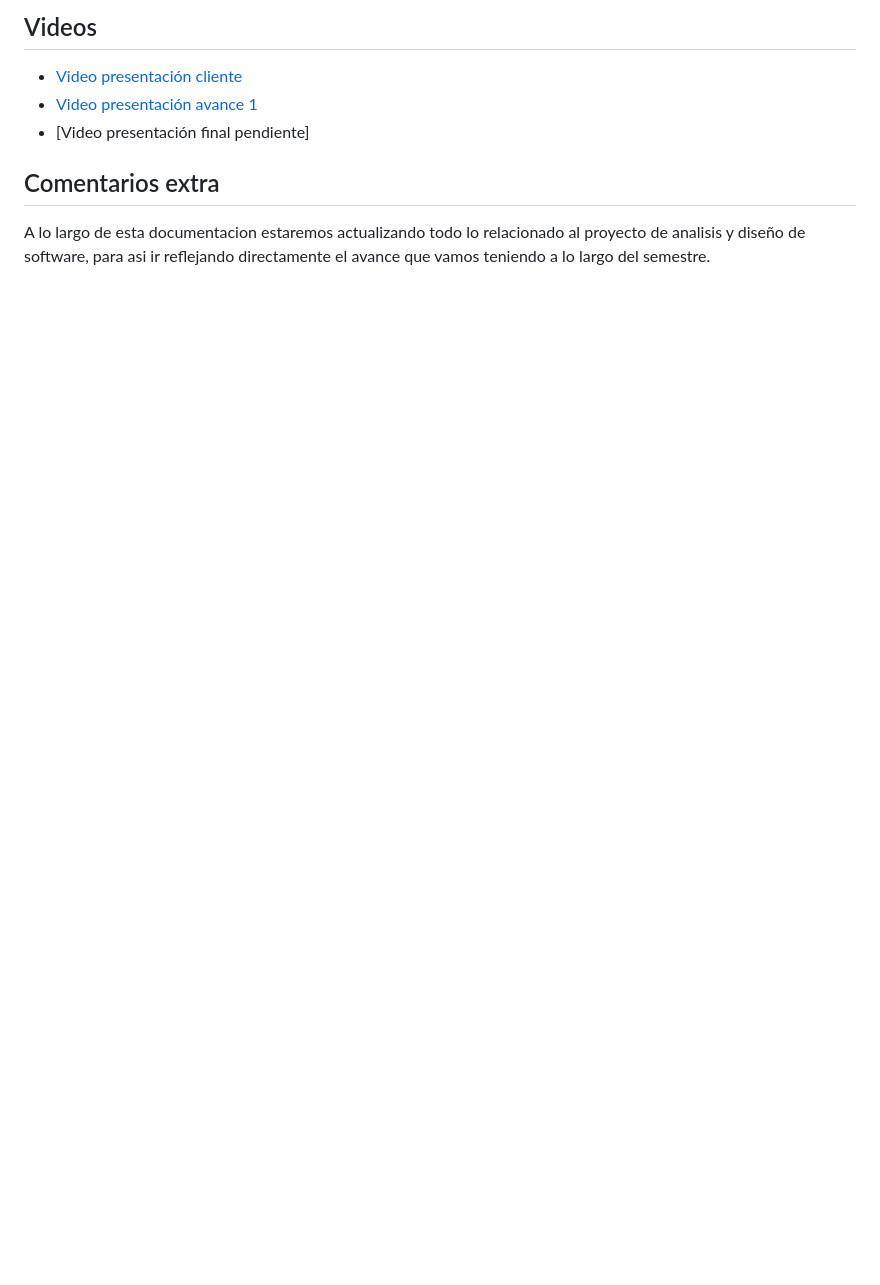
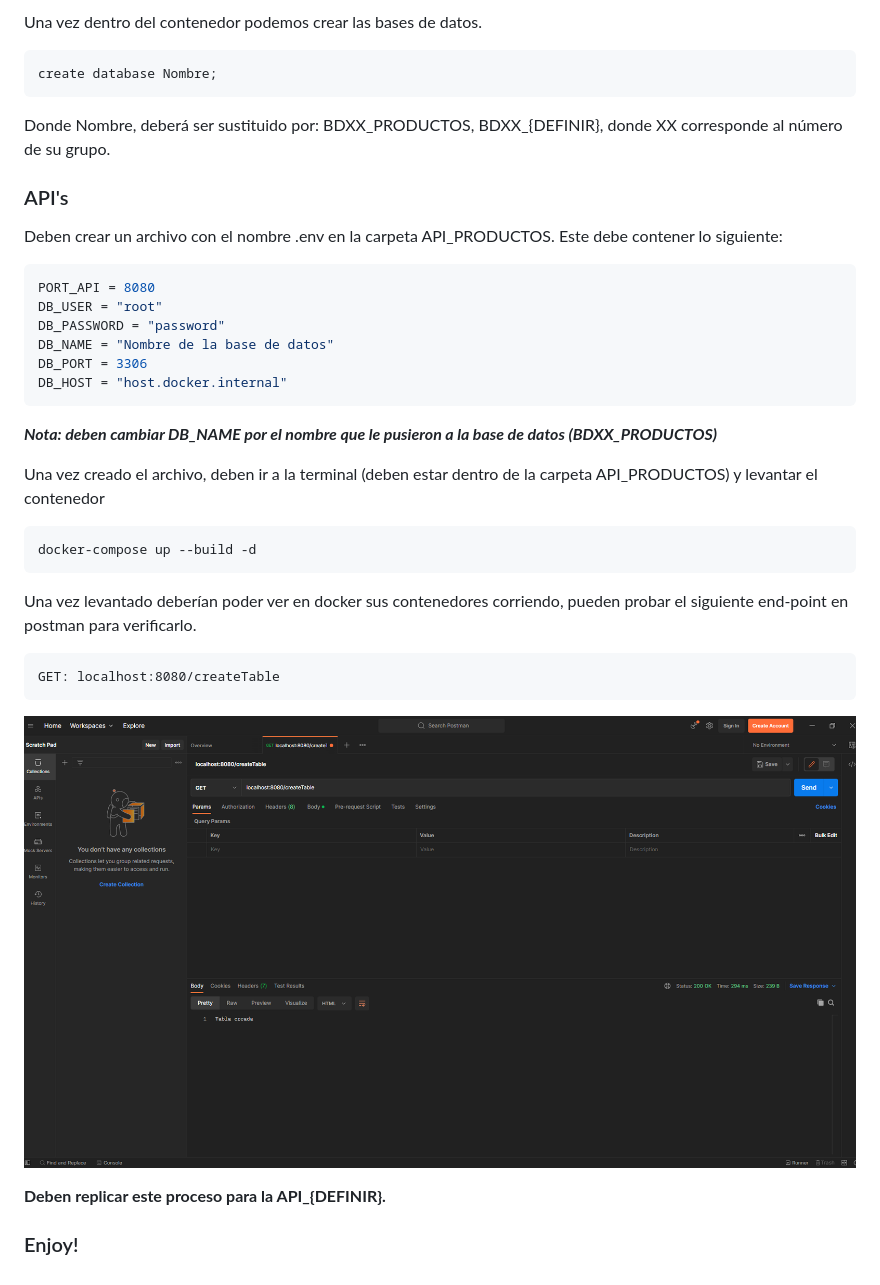
Before and after one commit to Bastiancito/INF236-GRUPO09-2023-2, a Markdown page: README.md, the part around the change printed below. Drawn GitHub-style; pictures changed too: img/postman_ejemplo.png (added); blank space fills up the shorter version.

Commit message:
Proyecto base

````diff
--- a/README.md
+++ b/README.md
@@ -14,10 +29,32 @@ Este es el repositorio del grupo 09, cuyos integrantes son:
 
-## Videos
+Una vez dentro del contenedor podemos crear las bases de datos.
+```
+create database Nombre;
+```
+Donde Nombre, deberá ser sustituido por: BDXX_PRODUCTOS, BDXX_{DEFINIR}, donde XX corresponde al número de su grupo.
 
-* [Video presentación cliente](https://www.youtube.com/watch?v=LHmE2B2Bumw&feature=youtu.be)
-* [Video presentación avance 1](https://youtu.be/_pTW-VZjeHk)
-* [Video presentación final pendiente]
+### API's
+Deben crear un archivo con el nombre .env en la carpeta API_PRODUCTOS. Este debe contener lo siguiente:
+```js
+PORT_API = 8080
+DB_USER = "root"
+DB_PASSWORD = "password"
+DB_NAME = "Nombre de la base de datos"
+DB_PORT = 3306
+DB_HOST = "host.docker.internal"
+```
+***Nota: deben cambiar DB_NAME por el nombre que le pusieron a la base de datos (BDXX_PRODUCTOS)***
 
-## Comentarios extra
+Una vez creado el archivo, deben ir a la terminal (deben estar dentro de la carpeta API_PRODUCTOS) y levantar el contenedor
+```
+docker-compose up --build -d
+```
+Una vez levantado deberían poder ver en docker sus contenedores corriendo, pueden probar el siguiente end-point en postman para verificarlo.
+```
+GET: localhost:8080/createTable
+```
+![Ejemplo](img/postman_ejemplo.png)
 
-A lo largo de esta documentacion estaremos actualizando todo lo relacionado al proyecto de analisis y diseño de software, para asi ir reflejando directamente el avance que vamos teniendo a lo largo del semestre.
+**Deben replicar este proceso para la API_{DEFINIR}.**
+
+### Enjoy!
````
Also changed, not shown: other parts of README.md (+24 -9 lines), img/console_docker.png (added), img/diagrama.png (added), 11 other files.
